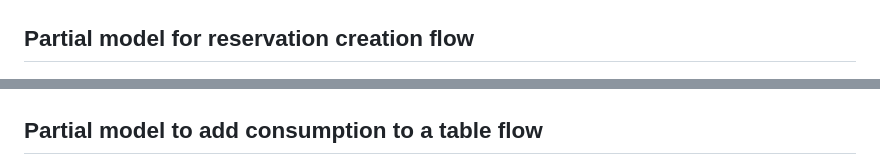
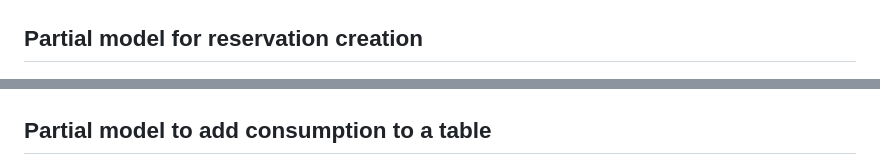
Before and after one commit to luizfelipedasilva678/restaurant-system, a Markdown page: README.md, 2 parts joined by grey strips. GitHub-like rendering.

```diff
--- a/README.md
+++ b/README.md
@@ -85,11 +85,11 @@ To execute the e2e tests run `pnpm run e2e` (obs: Para rodar o teste e2e é nece
 
 ![er](/docs/essential-model.png)
 
-## Partial model for reservation creation flow
+## Partial model for reservation creation
 
 ![er](/docs/partial-diagram-reservation-creation.png)
 
-## Partial model to add consumption to a table flow
+## Partial model to add consumption to a table
 
 ![er](/docs/partial-diagram-consumptions.png)
 
```
